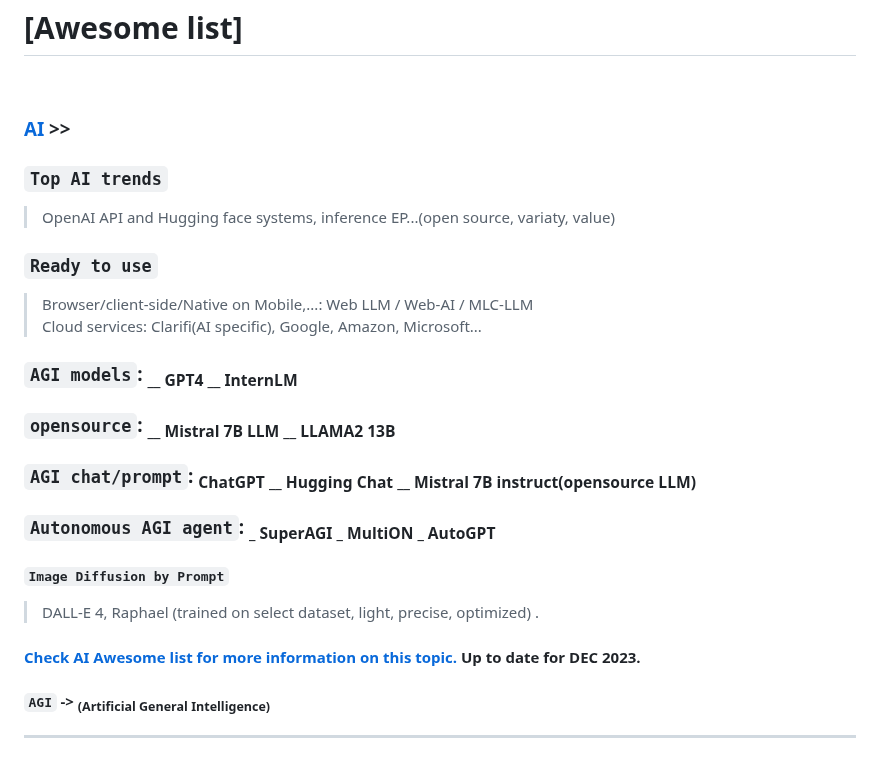
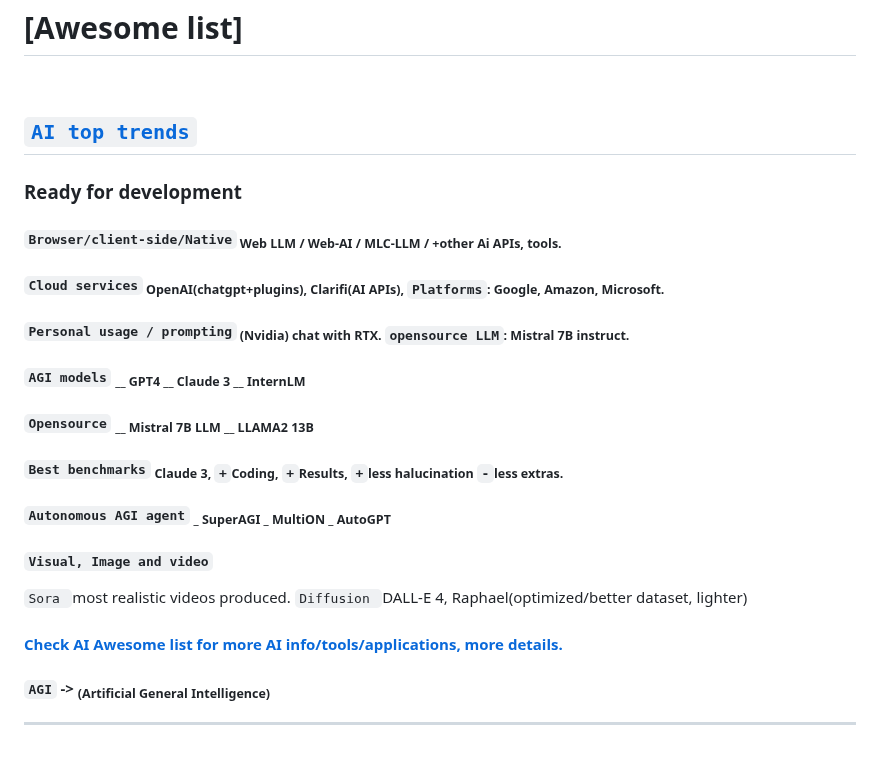
Before and after one commit to Systemic-Labs/Perfect-Stack, a Markdown page: README.md, the part around the change. Rendered like a GitHub page.

Commit message:
Updated: AI section

```diff
--- a/README.md
+++ b/README.md
@@ -47,27 +47,23 @@ Therefore If you're not forced or bound to a legacy eco-system, specific rules/c
 # [Awesome list]
 <br>
 
-### [AI](#ai-) >>
+## [`AI top trends`](#ai-top-trends)
 
-### `Top AI trends`
-> OpenAI API and Hugging face systems, inference EP...(open source, variaty, value)
+### Ready for development
+#### `Browser/client-side/Native`<sub> Web LLM / Web-AI / MLC-LLM / +other Ai APIs, tools.</sub>
+#### `Cloud services`<sub> OpenAI(chatgpt+plugins), Clarifi(AI APIs), `Platforms`: Google, Amazon, Microsoft.</sub>
+#### `Personal usage / prompting`<sub> (Nvidia) chat with RTX. `opensource LLM`: Mistral 7B instruct.</sub>
 
-### `Ready to use`
-> Browser/client-side/Native on Mobile,...: Web LLM / Web-AI / MLC-LLM
-> Cloud services: Clarifi(AI specific), Google, Amazon, Microsoft...
+#### `AGI models` <sub> __ GPT4 __ Claude 3 __ InternLM </sub>
+#### `Opensource` <sub> __ Mistral 7B LLM __ LLAMA2 13B </sub>
+#### `Best benchmarks` <sub> Claude 3, `+`Coding, `+`Results, `+`less halucination `-`less extras.</sub>
 
-### `AGI models`: <sub> __ GPT4 __ InternLM </sub>
-### `opensource`: <sub> __ Mistral 7B LLM __ LLAMA2 13B </sub>
+#### `Autonomous AGI agent` <sub> _ SuperAGI _ MultiON _ AutoGPT </sub>
 
-### `AGI chat/prompt`: <sub> ChatGPT __ Hugging Chat __ Mistral 7B instruct(opensource LLM) </sub>
+#### `Visual, Image and video`
+`Sora `most realistic videos produced. `Diffusion `DALL-E 4, Raphael(optimized/better dataset, lighter)
 
-### `Autonomous AGI agent`: <sub> _ SuperAGI _ MultiON _ AutoGPT </sub>
-
-#### `Image Diffusion by Prompt`
-> DALL-E 4, Raphael (trained on select dataset, light, precise, optimized)
-.
-
-#### [Check AI Awesome list for more information on this topic.](https://gist.github.com/Peyman-Borhani/57c3dd9ec0754c68d1dda3698b00f760) Up to date for DEC 2023.
+#### [Check AI Awesome list for more AI info/tools/applications, more details.](https://gist.github.com/Peyman-Borhani/57c3dd9ec0754c68d1dda3698b00f760)
 ####   `AGI` -> <sub> (Artificial General Intelligence) </sub>
 ---
 <br>
```
